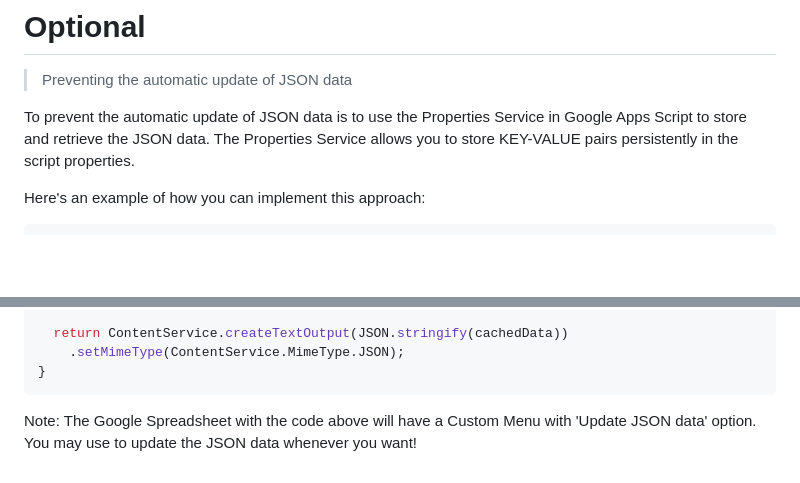
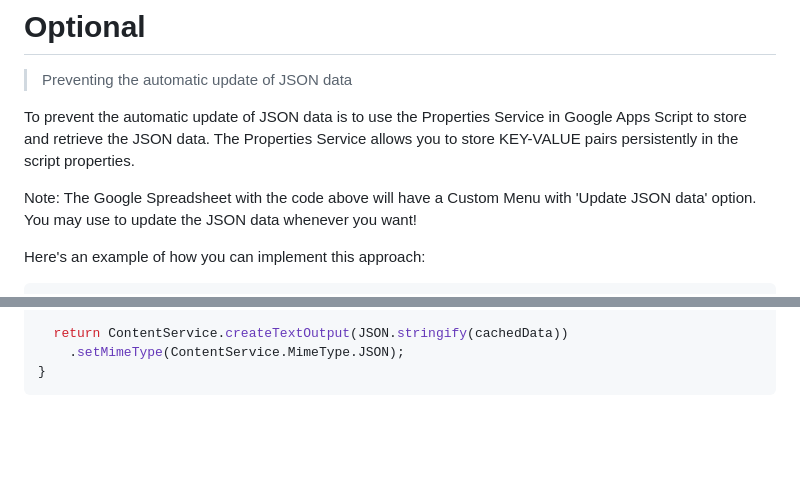
Before and after one commit to nikkeijin/google-sheets-cms, a Markdown page: README.md, 2 parts joined by grey strips. Drawn GitHub-style; blank space fills up the shorter version.

````diff
--- a/README.md
+++ b/README.md
@@ -65,6 +65,8 @@ function doGet() {
 > Preventing the automatic update of JSON data
 
 To prevent the automatic update of JSON data is to use the Properties Service in Google Apps Script to store and retrieve the JSON data. The Properties Service allows you to store KEY-VALUE pairs persistently in the script properties.
+
+Note: The Google Spreadsheet with the code above will have a Custom Menu with 'Update JSON data' option. You may use to update the JSON data whenever you want!
 
 Here's an example of how you can implement this approach:
 
@@ -145,5 +147,3 @@ function doGet() {
     .setMimeType(ContentService.MimeType.JSON);
 }
 ```
-
-Note: The Google Spreadsheet with the code above will have a Custom Menu with 'Update JSON data' option. You may use to update the JSON data whenever you want!
````
